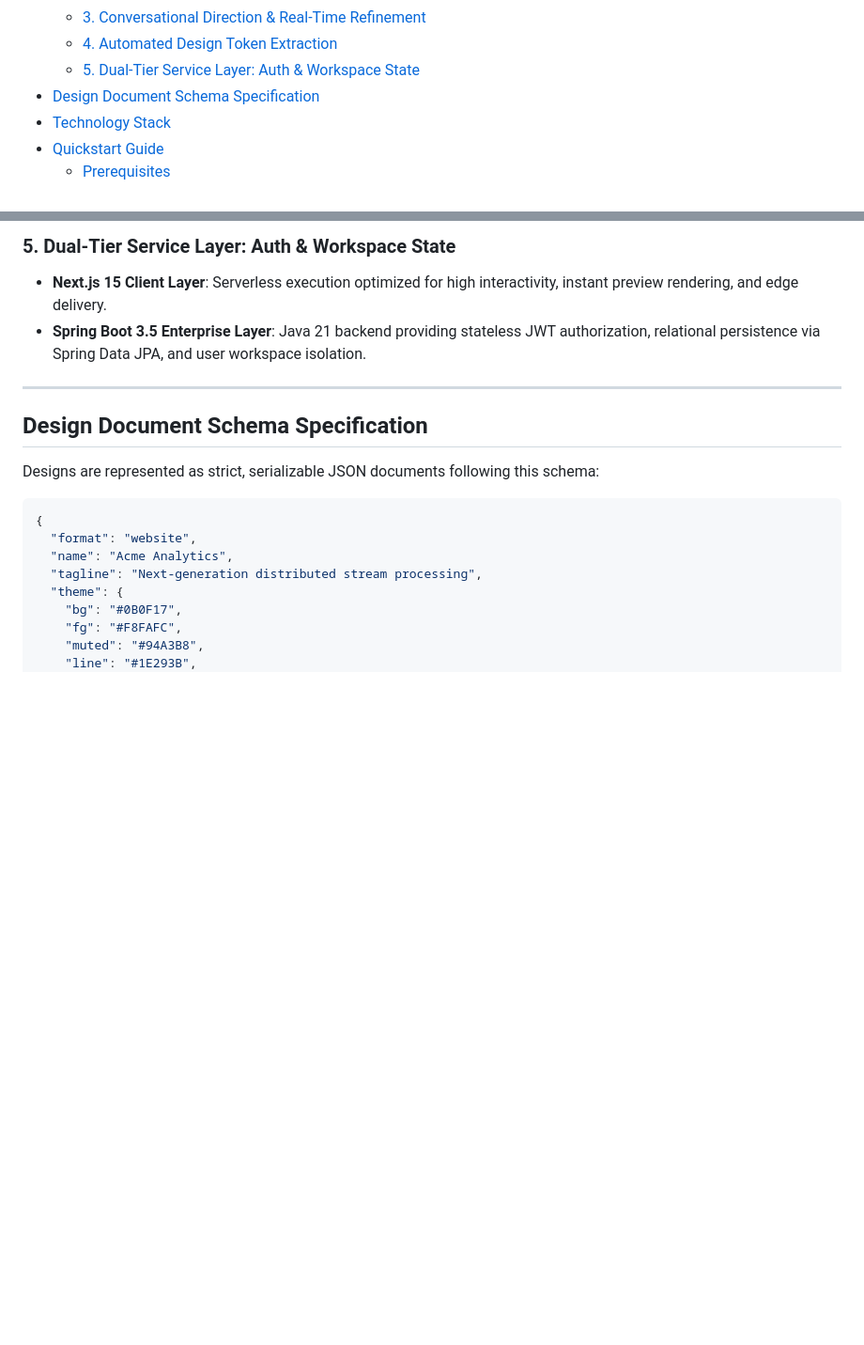
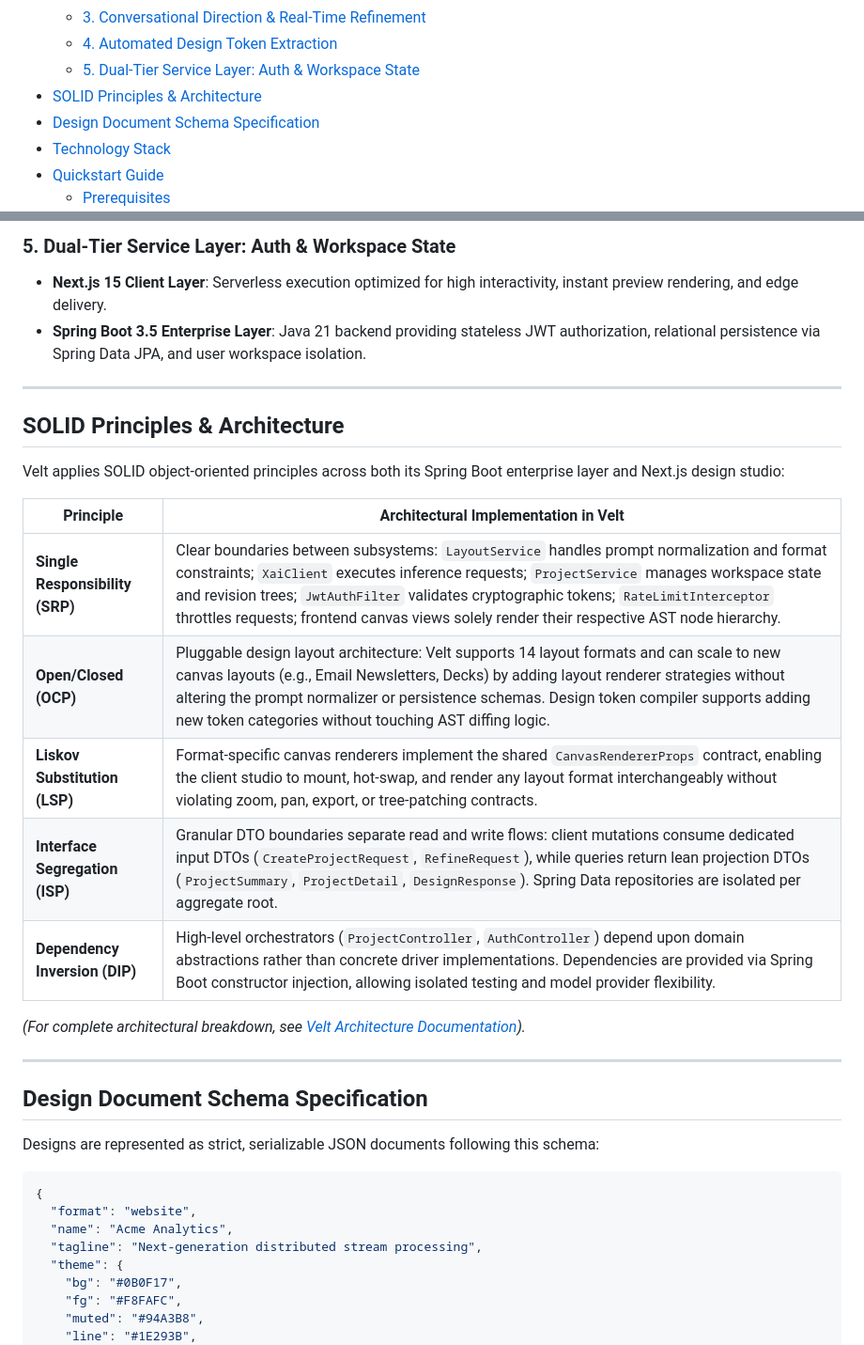
Before and after one commit to abhiramaab/velt, a Markdown page: README.md, 2 parts joined by grey strips. Shown at 94% size. Drawn GitHub-style; folded sections open; blank space fills up the shorter version.

Commit message:
docs: add SOLID principles and low-level design specifications

```diff
--- a/README.md
+++ b/README.md
@@ -42,6 +42,7 @@
   - [3. Conversational Direction & Real-Time Refinement](#3-conversational-direction--real-time-refinement)
   - [4. Automated Design Token Extraction](#4-automated-design-token-extraction)
   - [5. Dual-Tier Service Layer: Auth & Workspace State](#5-dual-tier-service-layer-auth--workspace-state)
+- [SOLID Principles & Architecture](#solid-principles--architecture)
 - [Design Document Schema Specification](#design-document-schema-specification)
 - [Technology Stack](#technology-stack)
 - [Quickstart Guide](#quickstart-guide)
@@ -131,6 +132,22 @@ Key capabilities include:
 ### 5. Dual-Tier Service Layer: Auth & Workspace State
 * **Next.js 15 Client Layer**: Serverless execution optimized for high interactivity, instant preview rendering, and edge delivery.
 * **Spring Boot 3.5 Enterprise Layer**: Java 21 backend providing stateless JWT authorization, relational persistence via Spring Data JPA, and user workspace isolation.
+
+---
+
+## SOLID Principles & Architecture
+
+Velt applies SOLID object-oriented principles across both its Spring Boot enterprise layer and Next.js design studio:
+
+| Principle | Architectural Implementation in Velt |
+|---|---|
+| **Single Responsibility (SRP)** | Clear boundaries between subsystems: `LayoutService` handles prompt normalization and format constraints; `XaiClient` executes inference requests; `ProjectService` manages workspace state and revision trees; `JwtAuthFilter` validates cryptographic tokens; `RateLimitInterceptor` throttles requests; frontend canvas views solely render their respective AST node hierarchy. |
+| **Open/Closed (OCP)** | Pluggable design layout architecture: Velt supports 14 layout formats and can scale to new canvas layouts (e.g., Email Newsletters, Decks) by adding layout renderer strategies without altering the prompt normalizer or persistence schemas. Design token compiler supports adding new token categories without touching AST diffing logic. |
+| **Liskov Substitution (LSP)** | Format-specific canvas renderers implement the shared `CanvasRendererProps` contract, enabling the client studio to mount, hot-swap, and render any layout format interchangeably without violating zoom, pan, export, or tree-patching contracts. |
+| **Interface Segregation (ISP)** | Granular DTO boundaries separate read and write flows: client mutations consume dedicated input DTOs (`CreateProjectRequest`, `RefineRequest`), while queries return lean projection DTOs (`ProjectSummary`, `ProjectDetail`, `DesignResponse`). Spring Data repositories are isolated per aggregate root. |
+| **Dependency Inversion (DIP)** | High-level orchestrators (`ProjectController`, `AuthController`) depend upon domain abstractions rather than concrete driver implementations. Dependencies are provided via Spring Boot constructor injection, allowing isolated testing and model provider flexibility. |
+
+*(For complete architectural breakdown, see [Velt Architecture Documentation](./docs/ARCHITECTURE.md#6-solid-principles--low-level-design-lld)).*
 
 ---
 
```
Also changed, not shown: docs/ARCHITECTURE.md (+35 -0 lines).
